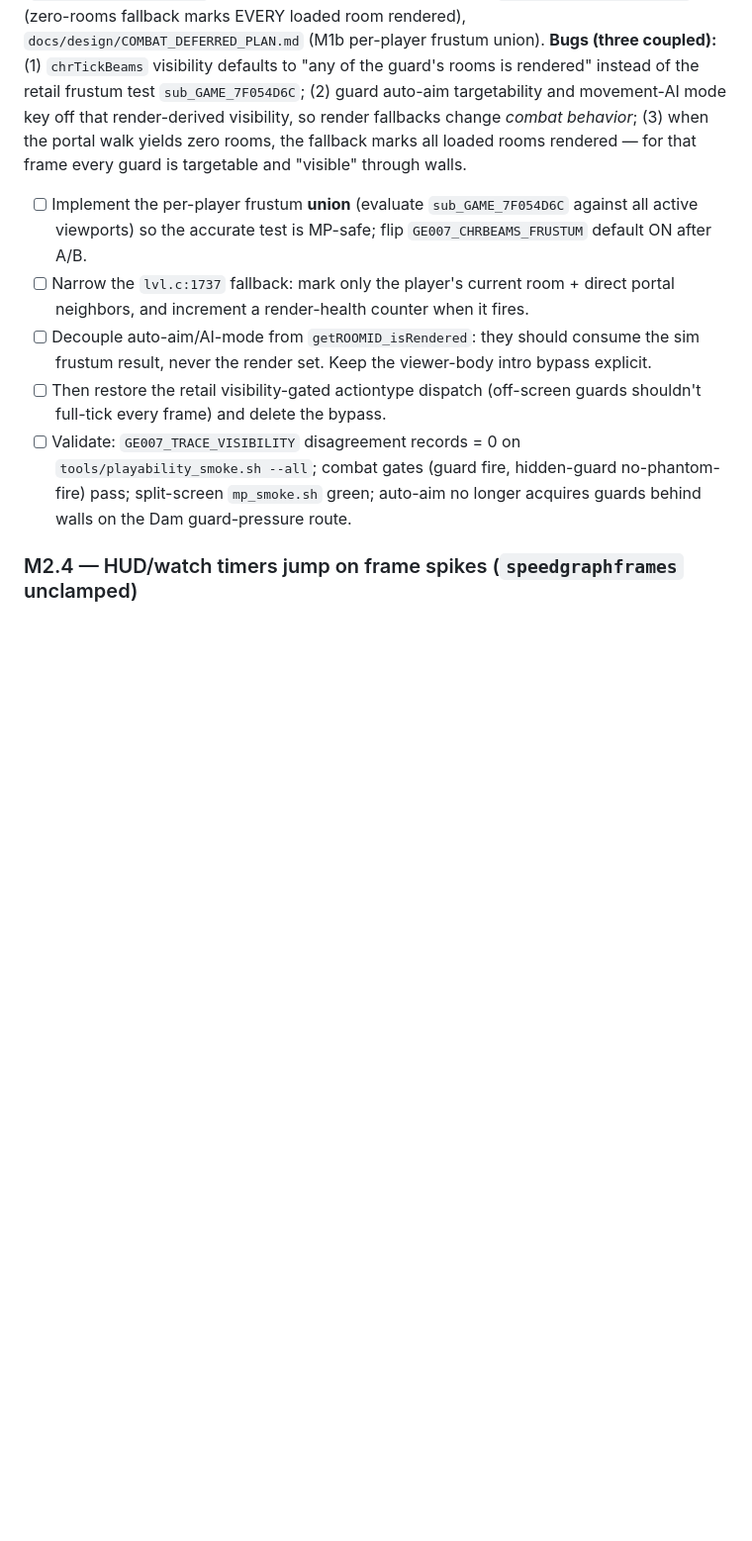
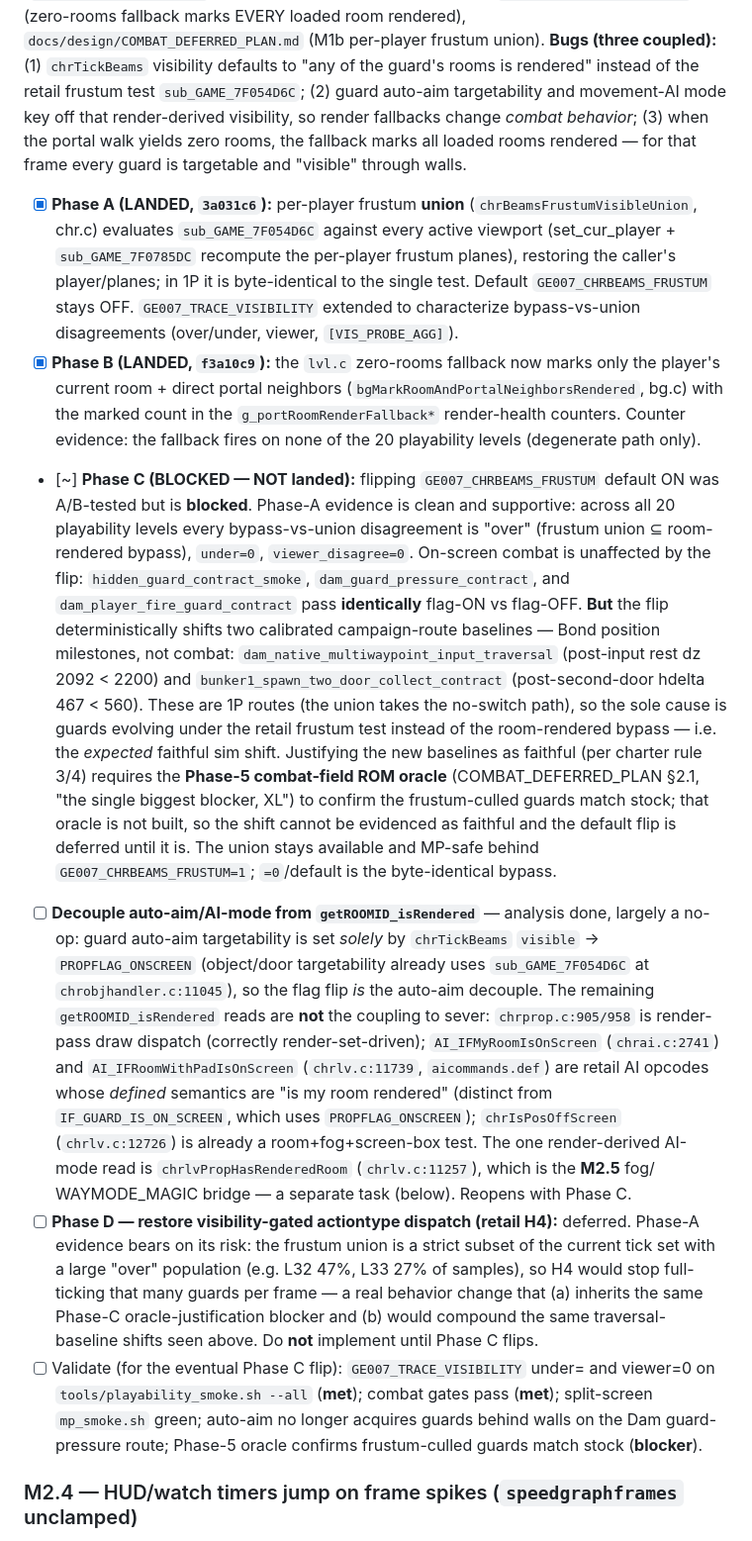
Before and after one commit to akratch/mgb64, a Markdown page: docs/BACKLOG_v0.4.0.md, the part around one of its changes. Shown at 99% size. Rendered like a GitHub page; blank space fills up the shorter version.

Commit message:
docs(M2.3): record Phase A/B landed, Phase C blocked on the combat-field oracle
Phase A (3a031c6) + Phase B (f3a10c9) landed. Phase C (flip
GE007_CHRBEAMS_FRUSTUM default ON + decouple) is A/B-tested and blocked:
Phase-A evidence is clean (frustum union is a strict subset of the
room-rendered bypass across all 20 levels; under=0, viewer_disagree=0) and
on-screen combat is unaffected by the flip (hidden-guard +
dam_guard_pressure + dam_player_fire_guard contracts pass identically), but
the flip deterministically shifts two calibrated 1P traversal baselines
(dam_native_multiwaypoint, bunker1_spawn_two_door_collect) via faithful
guard sim evolution. Justifying those shifts requires the Phase-5
combat-field ROM oracle (COMBAT_DEFERRED_PLAN, unavailable), so the default
flip is deferred; the union stays behind GE007_CHRBEAMS_FRUSTUM=1 (MP-safe).

Also records the auto-aim/AI-mode decouple analysis (the flip IS the
decouple; the remaining getROOMID_isRendered reads are render-pass dispatch
or retail AI opcodes, not the coupling), the Phase-D actiontype-dispatch
risk, and the M2.5 sequencing dependency.

Co-Authored-By: Claude Fable 5 <noreply@anthropic.com>
Claude-Session: https://claude.ai/code/session_01NkdgJ4mro5fx2WCjtscHVd

```diff
--- a/docs/BACKLOG_v0.4.0.md
+++ b/docs/BACKLOG_v0.4.0.md
@@ -383,19 +383,57 @@ auto-aim targetability and movement-AI mode key off that render-derived visibili
 render fallbacks change *combat behavior*; (3) when the portal walk yields zero rooms, the
 fallback marks all loaded rooms rendered — for that frame every guard is targetable and
 "visible" through walls.
-- [ ] Implement the per-player frustum **union** (evaluate `sub_GAME_7F054D6C` against all
-      active viewports) so the accurate test is MP-safe; flip `GE007_CHRBEAMS_FRUSTUM`
-      default ON after A/B.
-- [ ] Narrow the `lvl.c:1737` fallback: mark only the player's current room + direct
-      portal neighbors, and increment a render-health counter when it fires.
-- [ ] Decouple auto-aim/AI-mode from `getROOMID_isRendered`: they should consume the sim
-      frustum result, never the render set. Keep the viewer-body intro bypass explicit.
-- [ ] Then restore the retail visibility-gated actiontype dispatch (off-screen guards
-      shouldn't full-tick every frame) and delete the bypass.
-- [ ] Validate: `GE007_TRACE_VISIBILITY` disagreement records = 0 on
-      `tools/playability_smoke.sh --all`; combat gates (guard fire, hidden-guard
-      no-phantom-fire) pass; split-screen `mp_smoke.sh` green; auto-aim no longer acquires
-      guards behind walls on the Dam guard-pressure route.
+- [x] **Phase A (LANDED, `3a031c6`):** per-player frustum **union**
+      (`chrBeamsFrustumVisibleUnion`, chr.c) evaluates `sub_GAME_7F054D6C` against every
+      active viewport (set_cur_player + `sub_GAME_7F0785DC` recompute the per-player frustum
+      planes), restoring the caller's player/planes; in 1P it is byte-identical to the single
+      test. Default `GE007_CHRBEAMS_FRUSTUM` stays OFF. `GE007_TRACE_VISIBILITY` extended to
+      characterize bypass-vs-union disagreements (over/under, viewer, `[VIS_PROBE_AGG]`).
+- [x] **Phase B (LANDED, `f3a10c9`):** the `lvl.c` zero-rooms fallback now marks only the
+      player's current room + direct portal neighbors (`bgMarkRoomAndPortalNeighborsRendered`,
+      bg.c) with the marked count in the `g_portRoomRenderFallback*` render-health counters.
+      Counter evidence: the fallback fires on none of the 20 playability levels (degenerate
+      path only).
+- [~] **Phase C (BLOCKED — NOT landed):** flipping `GE007_CHRBEAMS_FRUSTUM` default ON was
+      A/B-tested but is **blocked**. Phase-A evidence is clean and supportive: across all 20
+      playability levels every bypass-vs-union disagreement is "over" (frustum union ⊆
+      room-rendered bypass), `under=0`, `viewer_disagree=0`. On-screen combat is unaffected
+      by the flip: `hidden_guard_contract_smoke`, `dam_guard_pressure_contract`, and
+      `dam_player_fire_guard_contract` pass **identically** flag-ON vs flag-OFF. **But** the
+      flip deterministically shifts two calibrated campaign-route baselines — Bond position
+      milestones, not combat: `dam_native_multiwaypoint_input_traversal` (post-input rest
+      dz 2092 < 2200) and `bunker1_spawn_two_door_collect_contract` (post-second-door hdelta
+      467 < 560). These are 1P routes (the union takes the no-switch path), so the sole cause
+      is guards evolving under the retail frustum test instead of the room-rendered bypass —
+      i.e. the *expected* faithful sim shift. Justifying the new baselines as faithful (per
+      charter rule 3/4) requires the **Phase-5 combat-field ROM oracle** (COMBAT_DEFERRED_PLAN
+      §2.1, "the single biggest blocker, XL") to confirm the frustum-culled guards match
+      stock; that oracle is not built, so the shift cannot be evidenced as faithful and the
+      default flip is deferred until it is. The union stays available and MP-safe behind
+      `GE007_CHRBEAMS_FRUSTUM=1`; `=0`/default is the byte-identical bypass.
+- [ ] **Decouple auto-aim/AI-mode from `getROOMID_isRendered`** — analysis done, largely a
+      no-op: guard auto-aim targetability is set *solely* by `chrTickBeams` `visible` →
+      `PROPFLAG_ONSCREEN` (object/door targetability already uses `sub_GAME_7F054D6C` at
+      `chrobjhandler.c:11045`), so the flag flip *is* the auto-aim decouple. The remaining
+      `getROOMID_isRendered` reads are **not** the coupling to sever: `chrprop.c:905/958` is
+      render-pass draw dispatch (correctly render-set-driven); `AI_IFMyRoomIsOnScreen`
+      (`chrai.c:2741`) and `AI_IFRoomWithPadIsOnScreen` (`chrlv.c:11739`, `aicommands.def`)
+      are retail AI opcodes whose *defined* semantics are "is my room rendered" (distinct
+      from `IF_GUARD_IS_ON_SCREEN`, which uses `PROPFLAG_ONSCREEN`); `chrIsPosOffScreen`
+      (`chrlv.c:12726`) is already a room+fog+screen-box test. The one render-derived AI-mode
+      read is `chrlvPropHasRenderedRoom` (`chrlv.c:11257`), which is the **M2.5** fog/
+      WAYMODE_MAGIC bridge — a separate task (below). Reopens with Phase C.
+- [ ] **Phase D — restore visibility-gated actiontype dispatch (retail H4):** deferred.
+      Phase-A evidence bears on its risk: the frustum union is a strict subset of the current
+      tick set with a large "over" population (e.g. L32 47%, L33 27% of samples), so H4 would
+      stop full-ticking that many guards per frame — a real behavior change that (a) inherits
+      the same Phase-C oracle-justification blocker and (b) would compound the same
+      traversal-baseline shifts seen above. Do **not** implement until Phase C flips.
+- [ ] Validate (for the eventual Phase C flip): `GE007_TRACE_VISIBILITY` under= and viewer=0
+      on `tools/playability_smoke.sh --all` (**met**); combat gates pass (**met**);
+      split-screen `mp_smoke.sh` green; auto-aim no longer acquires guards behind walls on
+      the Dam guard-pressure route; Phase-5 oracle confirms frustum-culled guards match stock
+      (**blocker**).
 
 ### M2.4 — HUD/watch timers jump on frame spikes (`speedgraphframes` unclamped)
 **P2 · S**
```
Also changed, not shown: other parts of docs/BACKLOG_v0.4.0.md (+9 -0 lines).
